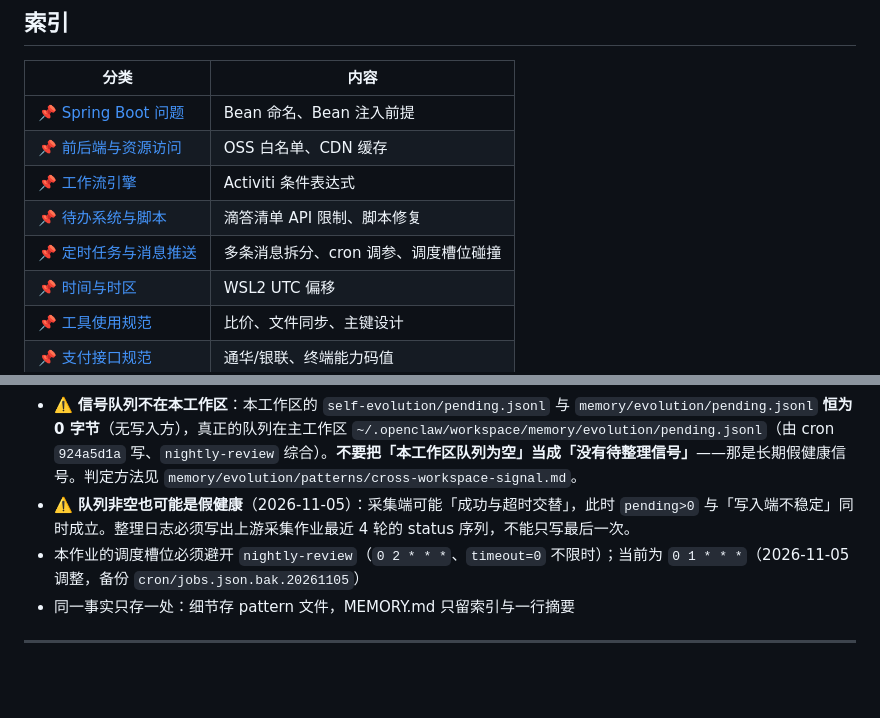
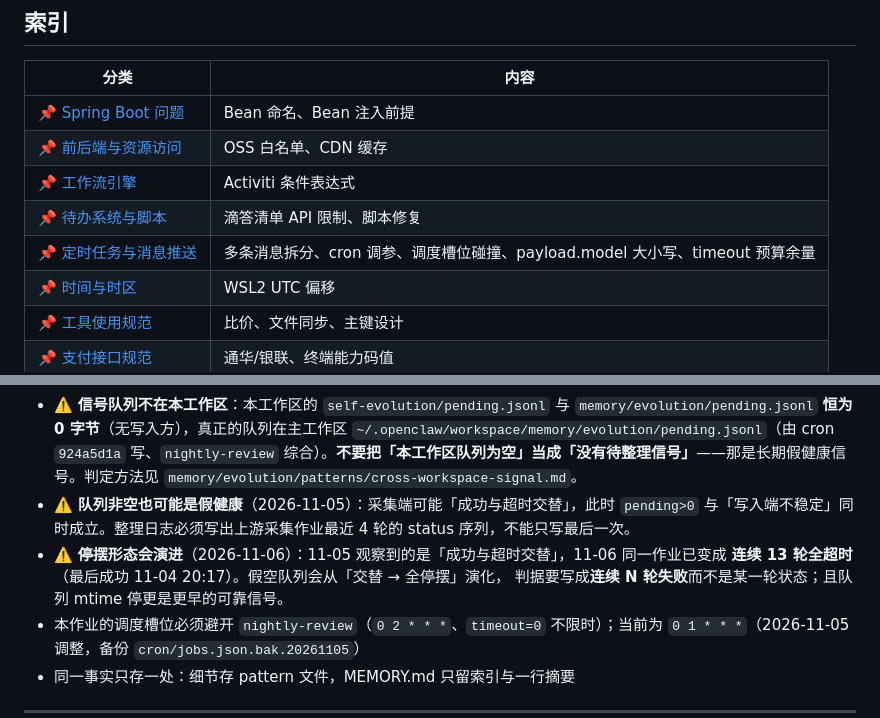
Before and after one commit to Gonly/eriya, a Markdown page: life/technical.md, 2 parts joined by grey strips. Rendered like a GitHub page; blank space fills up the shorter version.

```diff
--- a/life/technical.md
+++ b/life/technical.md
@@ -13,7 +13,7 @@
 | [📌 前后端与资源访问](#-前后端与资源访问) | OSS 白名单、CDN 缓存 |
 | [📌 工作流引擎](#-工作流引擎) | Activiti 条件表达式 |
 | [📌 待办系统与脚本](#-待办系统与脚本) | 滴答清单 API 限制、脚本修复 |
-| [📌 定时任务与消息推送](#-定时任务与消息推送) | 多条消息拆分、cron 调参、调度槽位碰撞 |
+| [📌 定时任务与消息推送](#-定时任务与消息推送) | 多条消息拆分、cron 调参、调度槽位碰撞、payload.model 大小写、timeout 预算余量 |
 | [📌 时间与时区](#-时间与时区) | WSL2 UTC 偏移 |
 | [📌 工具使用规范](#-工具使用规范) | 比价、文件同步、主键设计 |
 | [📌 支付接口规范](#-支付接口规范) | 通华/银联、终端能力码值 |
@@ -320,6 +374,9 @@ MD5 理论上够用，但建议 **SHA-256 + 加盐**（合规 + 防彩虹表）
   - `memory/evolution/patterns/整理日志/`（写当日日志）
 - ⚠️ **信号队列不在本工作区**：本工作区的 `self-evolution/pending.jsonl` 与 `memory/evolution/pending.jsonl` **恒为 0 字节**（无写入方），真正的队列在主工作区 `~/.openclaw/workspace/memory/evolution/pending.jsonl`（由 cron `924a5d1a` 写、`nightly-review` 综合）。**不要把「本工作区队列为空」当成「没有待整理信号」**——那是长期假健康信号。判定方法见 `memory/evolution/patterns/cross-workspace-signal.md`。
 - ⚠️ **队列非空也可能是假健康**（2026-11-05）：采集端可能「成功与超时交替」，此时 `pending>0` 与「写入端不稳定」同时成立。整理日志必须写出上游采集作业最近 4 轮的 status 序列，不能只写最后一次。
+- ⚠️ **停摆形态会演进**（2026-11-06）：11-05 观察到的是「成功与超时交替」，11-06 同一作业已变成
+  **连续 13 轮全超时**（最后成功 11-04 20:17）。假空队列会从「交替 → 全停摆」演化，
+  判据要写成**连续 N 轮失败**而不是某一轮状态；且队列 mtime 停更是更早的可靠信号。
 - 本作业的调度槽位必须避开 `nightly-review`（`0 2 * * *`、`timeout=0` 不限时）；当前为 `0 1 * * *`（2026-11-05 调整，备份 `cron/jobs.json.bak.20261105`）
 - 同一事实只存一处：细节存 pattern 文件，MEMORY.md 只留索引与一行摘要
 
```
Also changed, not shown: other parts of life/technical.md (+55 -1 lines).
